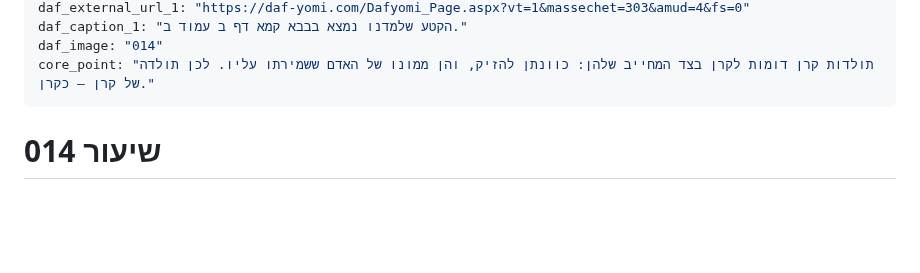
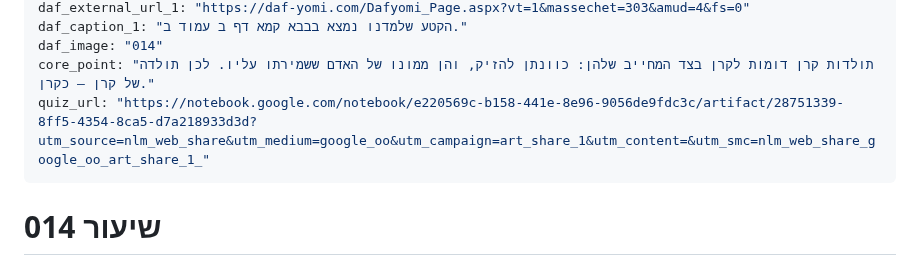
Before and after one commit to vaisisrael/gemara-benichuta, a Markdown page: content/lessons/014.md, the part around the change. GitHub-like rendering; blank space fills up the shorter version.

Commit message:
Add quiz URL to lesson 014
Added a quiz URL for lesson 014.

```diff
--- a/content/lessons/014.md
+++ b/content/lessons/014.md
@@ -12,6 +12,7 @@ daf_external_url_1: "https://daf-yomi.com/Dafyomi_Page.aspx?vt=1&massechet=303&a
 daf_caption_1: "הקטע שלמדנו נמצא בבבא קמא דף ב עמוד ב."
 daf_image: "014"
 core_point: "תולדות קרן דומות לקרן בצד המחייב שלהן: כוונתן להזיק, והן ממונו של האדם ששמירתו עליו. לכן תולדה של קרן — כקרן."
+quiz_url: "https://notebook.google.com/notebook/e220569c-b158-441e-8e96-9056de9fdc3c/artifact/28751339-8ff5-4354-8ca5-d7a218933d3d?utm_source=nlm_web_share&utm_medium=google_oo&utm_campaign=art_share_1&utm_content=&utm_smc=nlm_web_share_google_oo_art_share_1_"
 ---
 
 # שיעור 014
```
